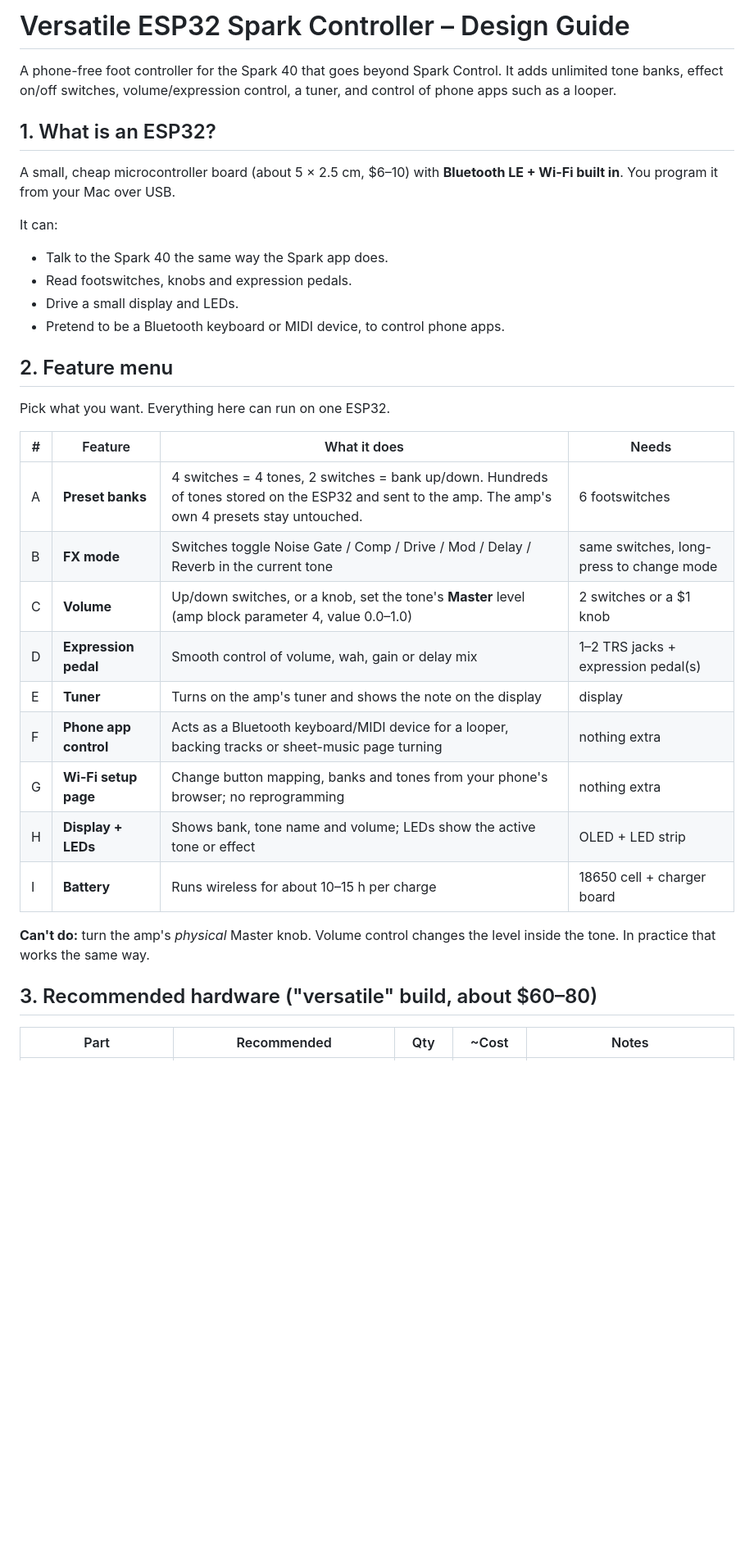
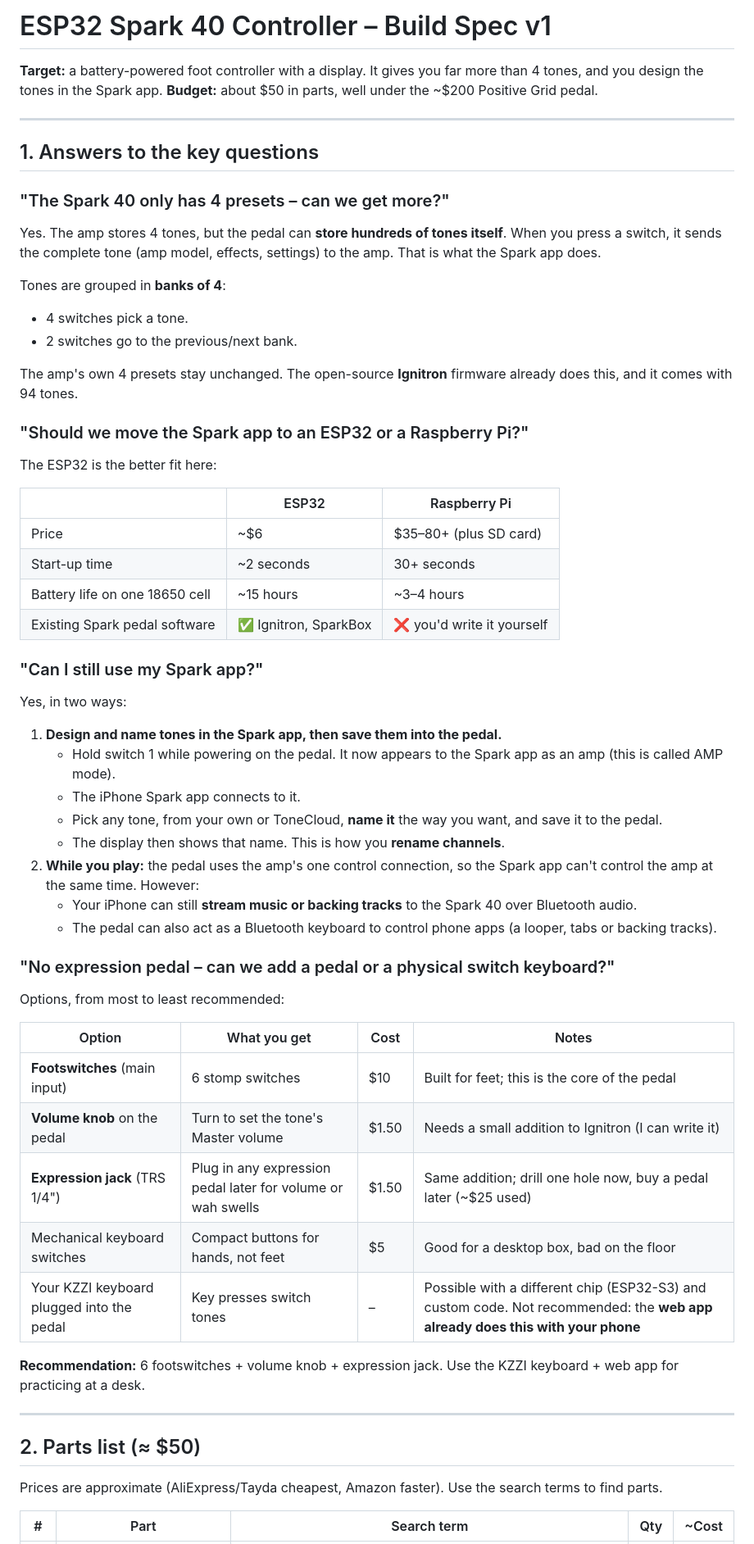
Before and after one commit to roger894351/spark_pedal_alternative, a Markdown page: ESP32_CONTROLLER.md, the part around one of its changes. Shown at 82% size. GitHub-like rendering; blank space fills up the shorter version.

Commit message:
ESP32 build spec v1: $50 parts list, soldering options, wiring from Ignitron schematic
Co-Authored-By: Claude Opus 5 (1M context) <noreply@anthropic.com>

```diff
--- a/ESP32_CONTROLLER.md
+++ b/ESP32_CONTROLLER.md
@@ -1,34 +1,60 @@
-# Versatile ESP32 Spark Controller – Design Guide
+# ESP32 Spark 40 Controller – Build Spec v1
 
-A phone-free foot controller for the Spark 40 that goes beyond Spark Control. It adds unlimited tone banks, effect on/off switches, volume/expression control, a tuner, and control of phone apps such as a looper.
+**Target:** a battery-powered foot controller with a display. It gives you far more than 4 tones, and you design the tones in the Spark app.
+**Budget:** about $50 in parts, well under the ~$200 Positive Grid pedal.
 
-## 1. What is an ESP32?
-A small, cheap microcontroller board (about 5 × 2.5 cm, $6–10) with **Bluetooth LE + Wi-Fi built in**. You program it from your Mac over USB.
+---
 
-It can:
-- Talk to the Spark 40 the same way the Spark app does.
-- Read footswitches, knobs and expression pedals.
-- Drive a small display and LEDs.
-- Pretend to be a Bluetooth keyboard or MIDI device, to control phone apps.
+## 1. Answers to the key questions
 
-## 2. Feature menu
-Pick what you want. Everything here can run on one ESP32.
+### "The Spark 40 only has 4 presets – can we get more?"
+Yes. The amp stores 4 tones, but the pedal can **store hundreds of tones itself**. When you press a switch, it sends the complete tone (amp model, effects, settings) to the amp. That is what the Spark app does.
 
-| # | Feature | What it does | Needs |
+Tones are grouped in **banks of 4**:
+- 4 switches pick a tone.
+- 2 switches go to the previous/next bank.
+
+The amp's own 4 presets stay unchanged. The open-source **Ignitron** firmware already does this, and it comes with 94 tones.
+
+### "Should we move the Spark app to an ESP32 or a Raspberry Pi?"
+The ESP32 is the better fit here:
+
+| | ESP32 | Raspberry Pi |
+|---|---|---|
+| Price | ~$6 | $35–80+ (plus SD card) |
+| Start-up time | ~2 seconds | 30+ seconds |
+| Battery life on one 18650 cell | ~15 hours | ~3–4 hours |
+| Existing Spark pedal software | ✅ Ignitron, SparkBox | ❌ you'd write it yourself |
+
+### "Can I still use my Spark app?"
+Yes, in two ways:
+1. **Design and name tones in the Spark app, then save them into the pedal.**
+   - Hold switch 1 while powering on the pedal. It now appears to the Spark app as an amp (this is called AMP mode).
+   - The iPhone Spark app connects to it.
+   - Pick any tone, from your own or ToneCloud, **name it** the way you want, and save it to the pedal.
+   - The display then shows that name. This is how you **rename channels**.
+2. **While you play:** the pedal uses the amp's one control connection, so the Spark app can't control the amp at the same time. However:
+   - Your iPhone can still **stream music or backing tracks** to the Spark 40 over Bluetooth audio.
+   - The pedal can also act as a Bluetooth keyboard to control phone apps (a looper, tabs or backing tracks).
+
+### "No expression pedal – can we add a pedal or a physical switch keyboard?"
+Options, from most to least recommended:
+
+| Option | What you get | Cost | Notes |
 |---|---|---|---|
-| A | **Preset banks** | 4 switches = 4 tones, 2 switches = bank up/down. Hundreds of tones stored on the ESP32 and sent to the amp. The amp's own 4 presets stay untouched. | 6 footswitches |
-| B | **FX mode** | Switches toggle Noise Gate / Comp / Drive / Mod / Delay / Reverb in the current tone | same switches, long-press to change mode |
-| C | **Volume** | Up/down switches, or a knob, set the tone's **Master** level (amp block parameter 4, value 0.0–1.0) | 2 switches or a $1 knob |
-| D | **Expression pedal** | Smooth control of volume, wah, gain or delay mix | 1–2 TRS jacks + expression pedal(s) |
-| E | **Tuner** | Turns on the amp's tuner and shows the note on the display | display |
-| F | **Phone app control** | Acts as a Bluetooth keyboard/MIDI device for a looper, backing tracks or sheet-music page turning | nothing extra |
-| G | **Wi-Fi setup page** | Change button mapping, banks and tones from your phone's browser; no reprogramming | nothing extra |
-| H | **Display + LEDs** | Shows bank, tone name and volume; LEDs show the active tone or effect | OLED + LED strip |
-| I | **Battery** | Runs wireless for about 10–15 h per charge | 18650 cell + charger board |
+| **Footswitches** (main input) | 6 stomp switches | $10 | Built for feet; this is the core of the pedal |
+| **Volume knob** on the pedal | Turn to set the tone's Master volume | $1.50 | Needs a small addition to Ignitron (I can write it) |
+| **Expression jack** (TRS 1/4") | Plug in any expression pedal later for volume or wah swells | $1.50 | Same addition; drill one hole now, buy a pedal later (~$25 used) |
+| Mechanical keyboard switches | Compact buttons for hands, not feet | $5 | Good for a desktop box, bad on the floor |
+| Your KZZI keyboard plugged into the pedal | Key presses switch tones | – | Possible with a different chip (ESP32-S3) and custom code. Not recommended: the **web app already does this with your phone** |
 
-**Can't do:** turn the amp's *physical* Master knob. Volume control changes the level inside the tone. In practice that works the same way.
+**Recommendation:** 6 footswitches + volume knob + expression jack. Use the KZZI keyboard + web app for practicing at a desk.
 
-## 3. Recommended hardware ("versatile" build, about $60–80)
+---
 
-| Part | Recommended | Qty | ~Cost | Notes |
+## 2. Parts list (≈ $50)
+
+Prices are approximate (AliExpress/Tayda cheapest, Amazon faster). Use the search terms to find parts.
+
+| # | Part | Search term | Qty | ~Cost |
 |---|---|---|---|---|
```
Also changed, not shown: other parts of ESP32_CONTROLLER.md (+90 -43 lines), PLAN.md (+1 -1 lines).
